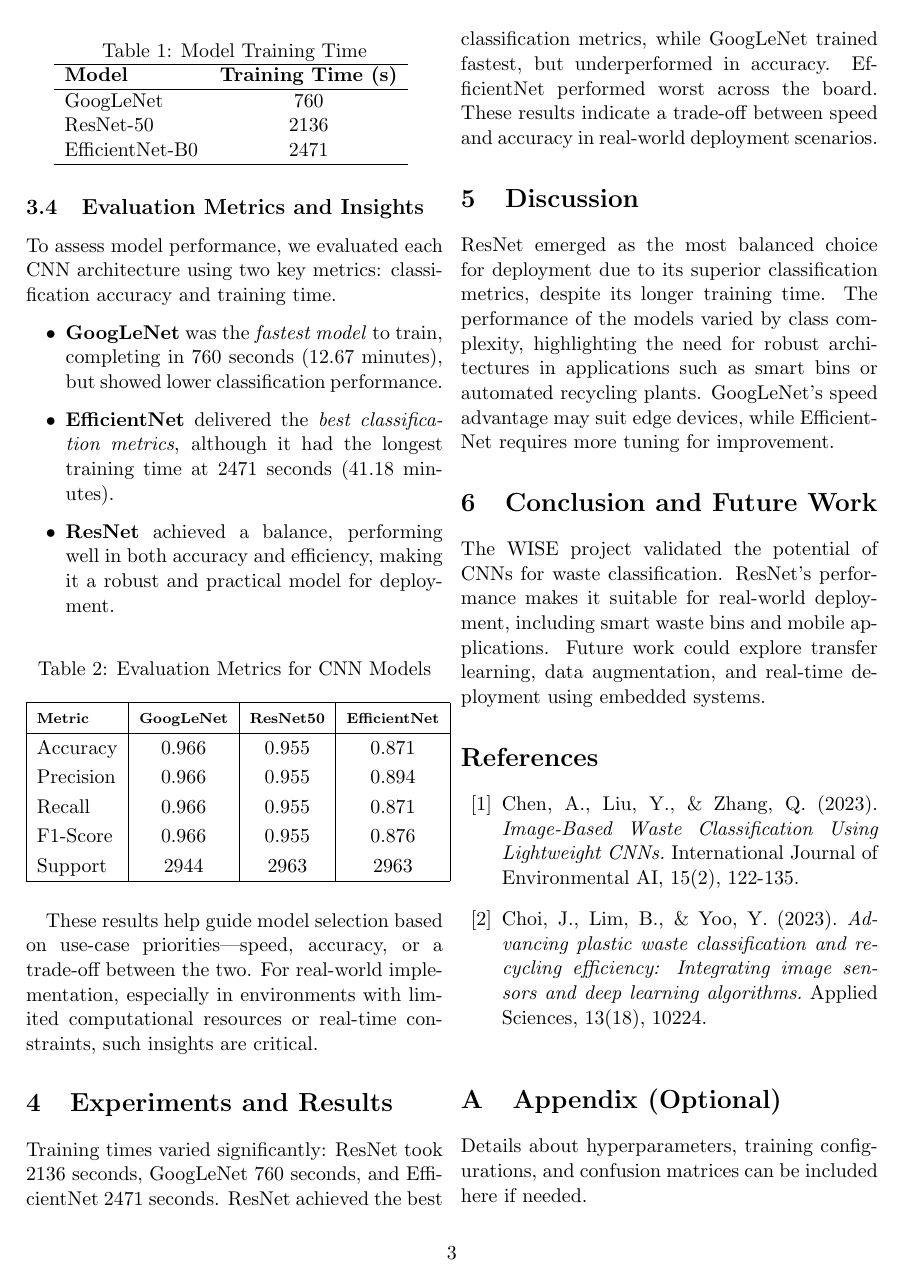
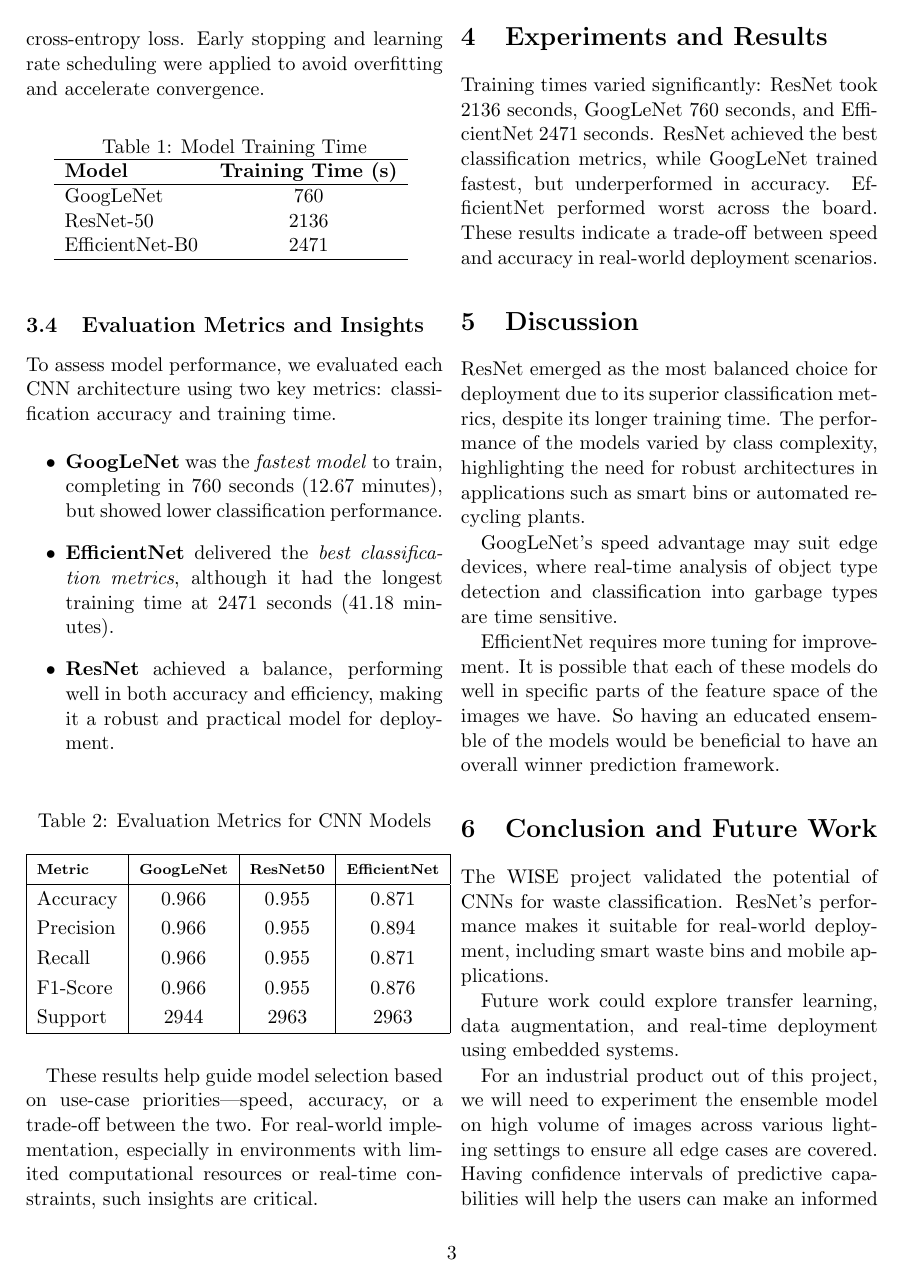
Before and after one commit to WISE-DL-Project/WISE, a LaTeX paper (Project Docs/Final_Report.tex): page 3 of 3 before the commit and page 3 of 4 after it. Compiled offline with pdfLaTeX.

Commit message:
Report Checkpoint

```diff
--- a/Project Docs/Final_Report.tex
+++ b/Project Docs/Final_Report.tex
@@ -166,12 +167,22 @@ Training times varied significantly: ResNet took 2136 seconds, GoogLeNet 760 sec
 %%%%%%%%%% DISCUSSION %%%%%%%%%%%%%%
 \section{Discussion}
 \label{sec:discussion}
-ResNet emerged as the most balanced choice for deployment due to its superior classification metrics, despite its longer training time. The performance of the models varied by class complexity, highlighting the need for robust architectures in applications such as smart bins or automated recycling plants. GoogLeNet’s speed advantage may suit edge devices, while EfficientNet requires more tuning for improvement.
+ResNet emerged as the most balanced choice for deployment due to its superior classification metrics, despite its longer training time. The performance of the models varied by class complexity, highlighting the need for robust architectures in applications such as smart bins or automated recycling plants.
+
+GoogLeNet’s speed advantage may suit edge devices, where real-time analysis of object type detection and classification into garbage types are time sensitive.
+
+EfficientNet requires more tuning for improvement. It is possible that each of these models do well in specific parts of the feature space of the images we have. So having an educated ensemble of the models would be beneficial to have an overall winner prediction framework.
 
 %%%%%%%%%% CONCLUSION %%%%%%%%%%%%%%
 \section{Conclusion and Future Work}
 \label{sec:conclusion}
-The WISE project validated the potential of CNNs for waste classification. ResNet’s performance makes it suitable for real-world deployment, including smart waste bins and mobile applications. Future work could explore transfer learning, data augmentation, and real-time deployment using embedded systems.
+The WISE project validated the potential of CNNs for waste classification. ResNet’s performance makes it suitable for real-world deployment, including smart waste bins and mobile applications.
+
+Future work could explore transfer learning, data augmentation, and real-time deployment using embedded systems.
+
+For an industrial product out of this project, we will need to experiment the ensemble model on high volume of images across various lighting settings to ensure all edge cases are covered. Having confidence intervals of predictive capabilities will help the users can make an informed decision in case of ambiguous situations.
+
+
 
 %\bibliographystyle{plainnat}
 \begin{thebibliography}{99}
```
Also changed, not shown: Project Docs/Final_Report.tex (5 more changed lines).
